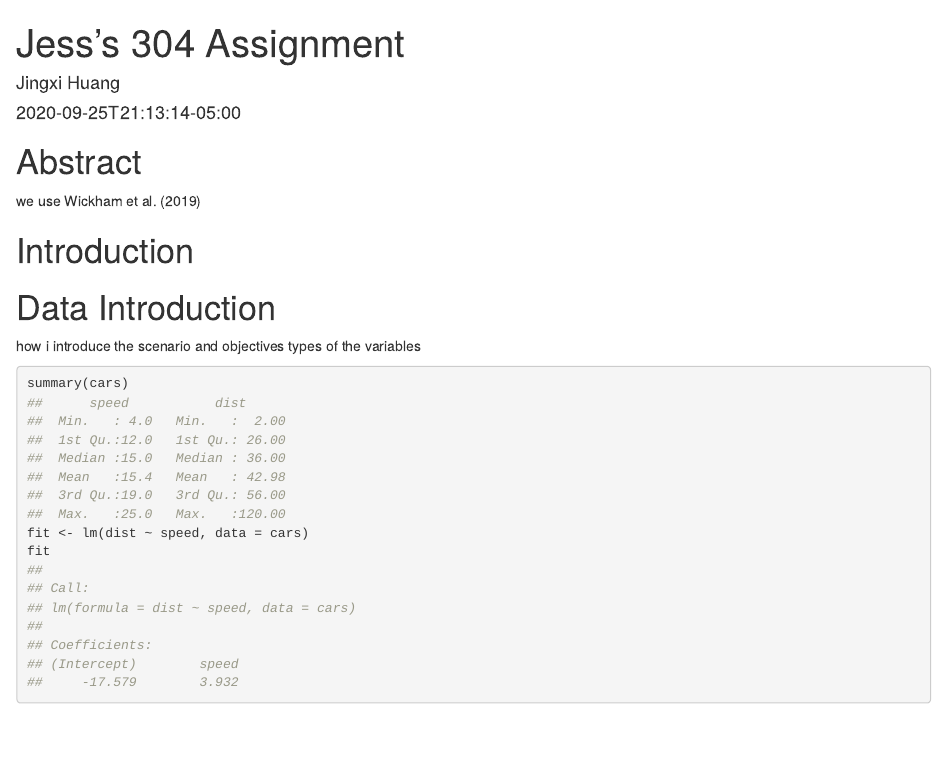
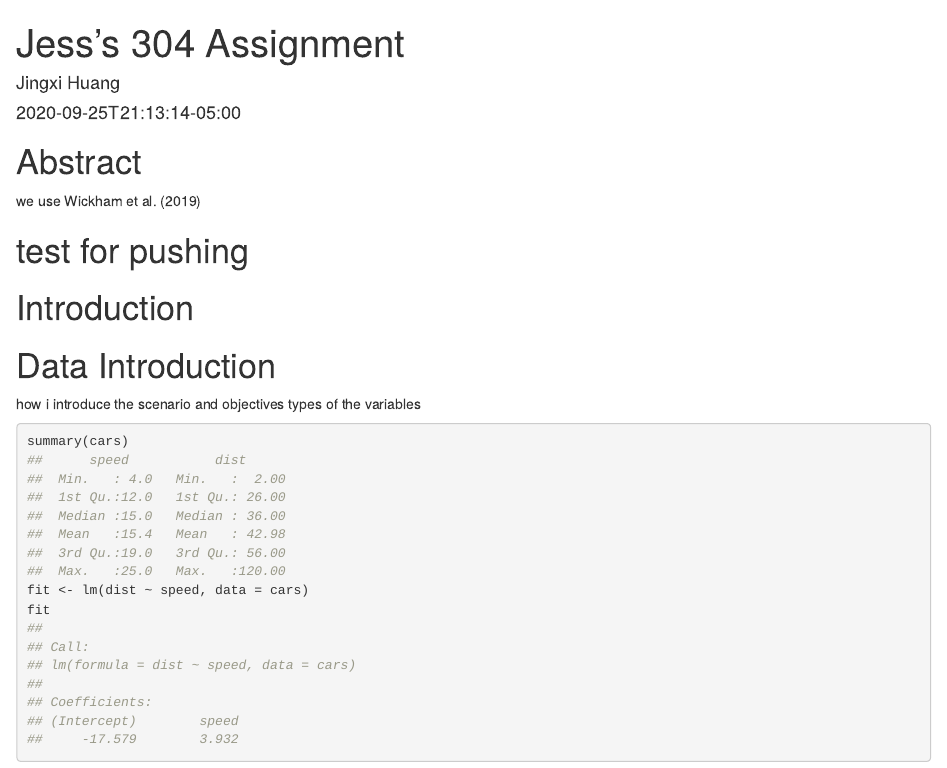
Before and after one commit to jess0605/304-A1-trial, an R Markdown document (content/post/2015-07-23-r-rmarkdown.Rmd): the page in a window 1100 px wide, from its top. Rendered offline with R 4.5, knitr and Pandoc, with nearby package versions; some code elsewhere in the file could not run offline.

Commit message:
test code pushing

```diff
--- a/content/post/2015-07-23-r-rmarkdown.Rmd
+++ b/content/post/2015-07-23-r-rmarkdown.Rmd
@@ -32,7 +32,7 @@ covid_data
 # Abstract
 we use @citetidyverse
 
-
+# test for pushing
 # Introduction
 
 # Data Introduction
```
Also changed, not shown: 1 other file.
